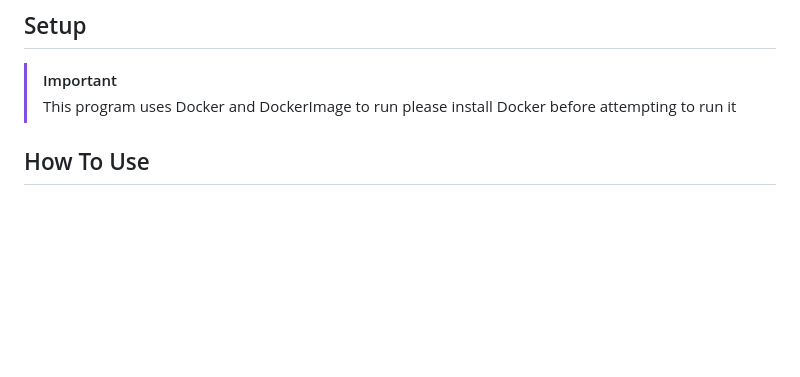
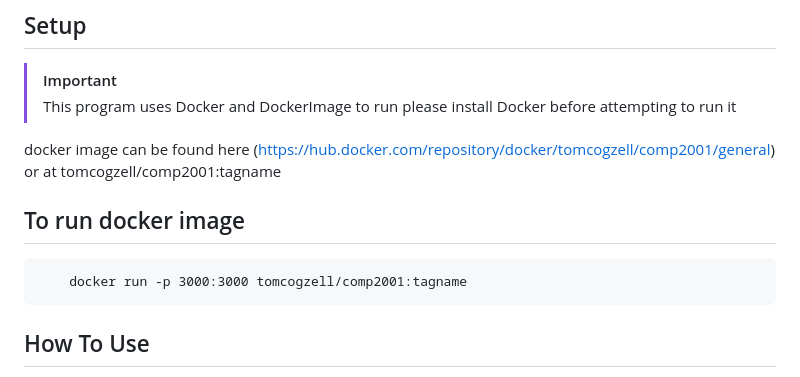
Before and after one commit to C0gzy/Comp2001AssessmentTwo, a Markdown page: README.md, the part around the change. GitHub-like rendering; blank space fills up the shorter version.

````diff
--- a/README.md
+++ b/README.md
@@ -4,7 +4,12 @@
 >[!IMPORTANT]
 >This program uses Docker and DockerImage to run please install Docker before attempting to run it
 
+docker image can be found here (https://hub.docker.com/repository/docker/tomcogzell/comp2001/general) or at tomcogzell/comp2001:tagname
 
+## To run docker image
+```
+    docker run -p 3000:3000 tomcogzell/comp2001:tagname
+```
 ## How To Use
 - connection point is at: (http://localhost:3000/api/ui).
 - Connect to University network to access SQL database
````
